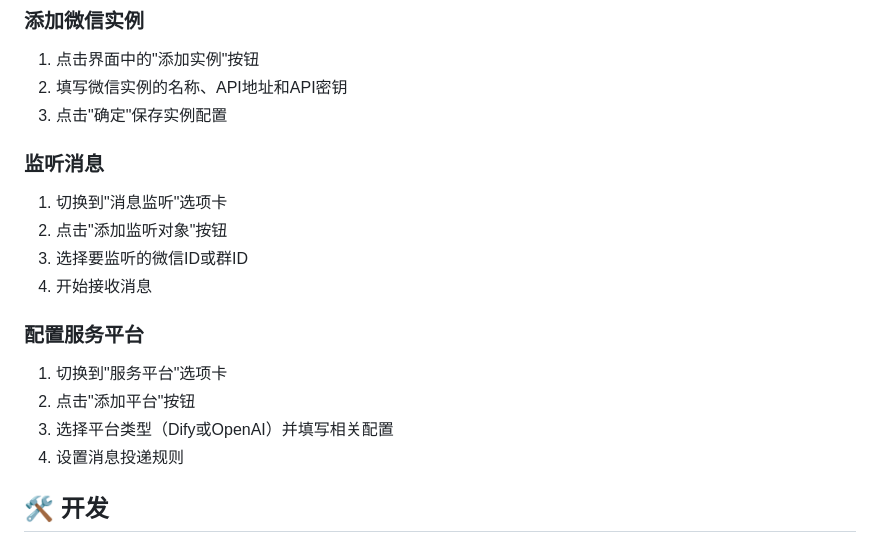
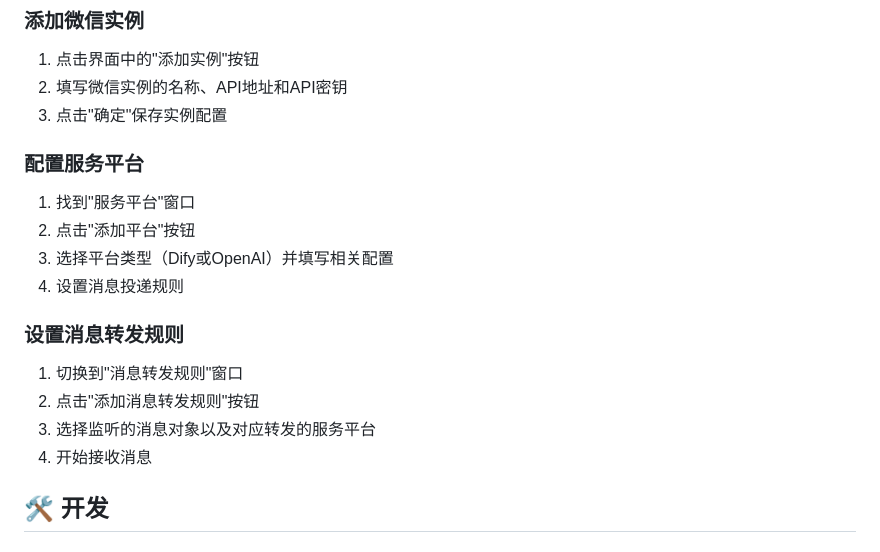
Before and after one commit to zj591227045/WXAUTO-MGT, a Markdown page: README.md, the part around the change. Rendered like a GitHub page.

Commit message:
更新readme文件

```diff
--- a/README.md
+++ b/README.md
@@ -80,19 +80,20 @@ python wxauto_mgt/main.py
 2. 填写微信实例的名称、API地址和API密钥
 3. 点击"确定"保存实例配置
 
-### 监听消息
-
-1. 切换到"消息监听"选项卡
-2. 点击"添加监听对象"按钮
-3. 选择要监听的微信ID或群ID
-4. 开始接收消息
 
 ### 配置服务平台
 
-1. 切换到"服务平台"选项卡
+1. 找到"服务平台"窗口
 2. 点击"添加平台"按钮
 3. 选择平台类型（Dify或OpenAI）并填写相关配置
 4. 设置消息投递规则
+
+### 设置消息转发规则
+
+1. 切换到"消息转发规则"窗口
+2. 点击"添加消息转发规则"按钮
+3. 选择监听的消息对象以及对应转发的服务平台
+4. 开始接收消息
 
 ## 🛠️ 开发
 
```
